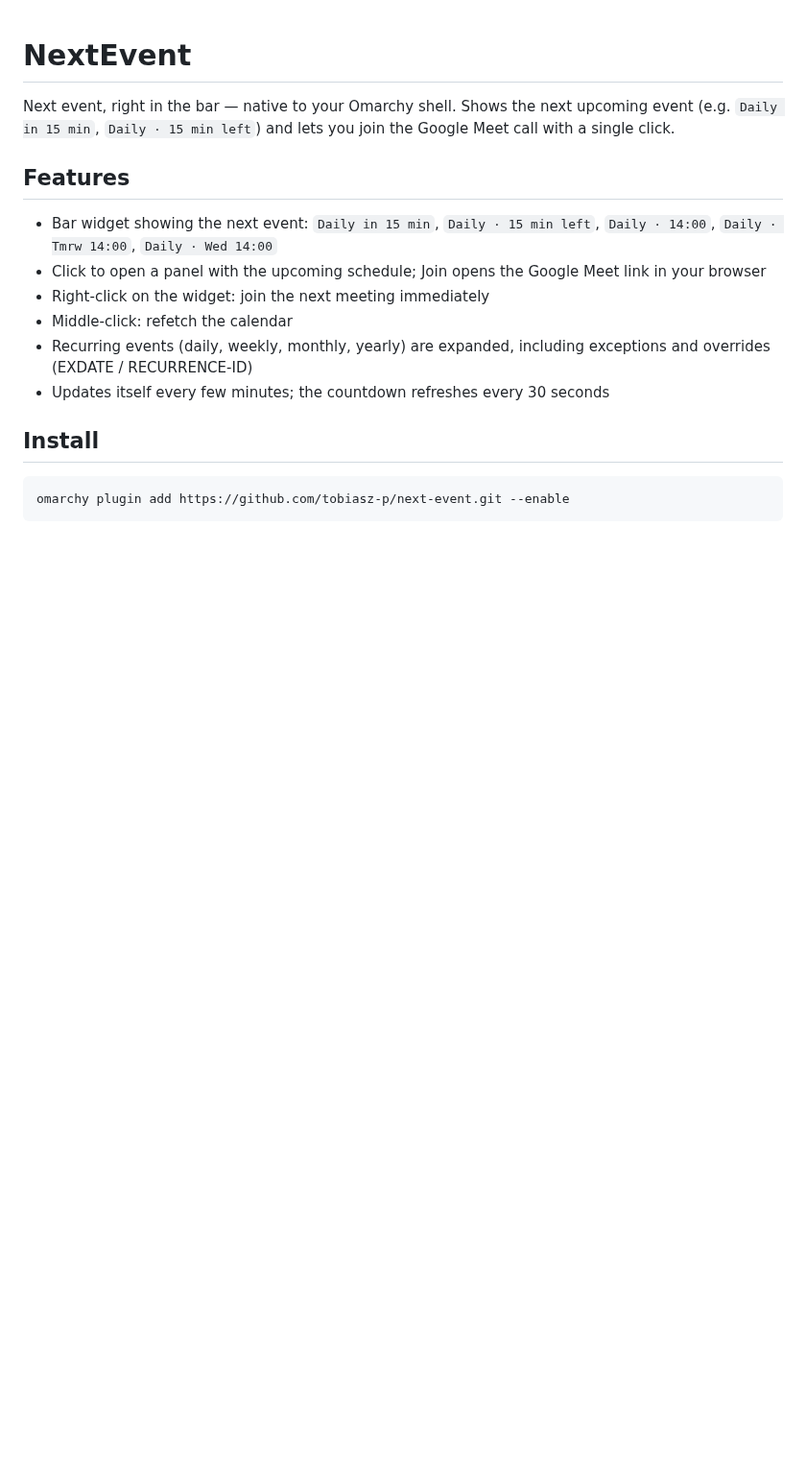
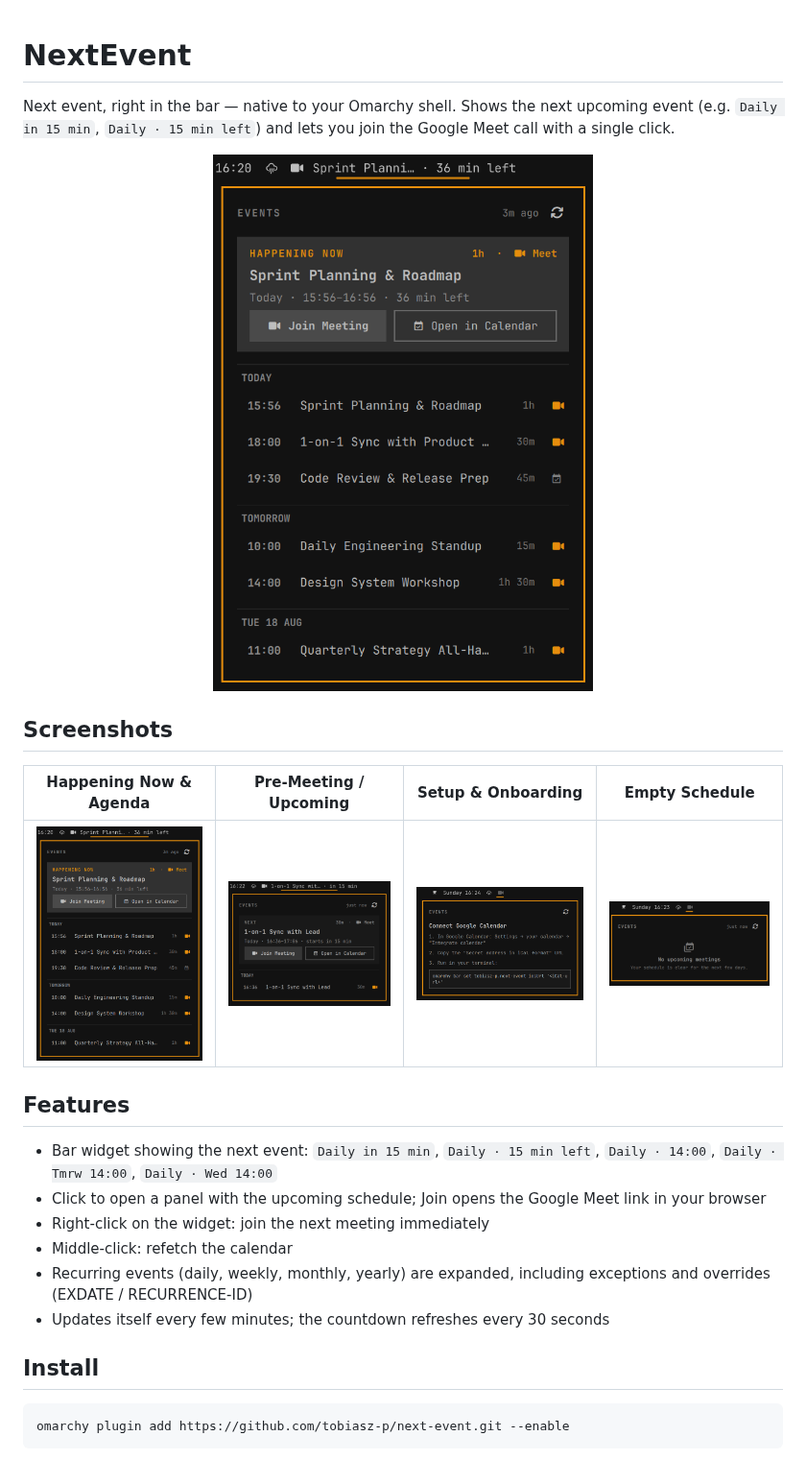
Before and after one commit to tobiasz-p/next-event, a Markdown page: README.md, the part around the change. Shown at 96% size. Drawn GitHub-style; pictures changed too: assets/empty.png (added), assets/schedule.png (added), assets/setup.png (added); blank space fills up the shorter version.

Commit message:
docs: add marketplace preview and screenshots gallery

```diff
--- a/README.md
+++ b/README.md
@@ -3,6 +3,16 @@
 Next event, right in the bar — native to your Omarchy shell. Shows the next
 upcoming event (e.g. `Daily in 15 min`, `Daily · 15 min left`) and lets you join
 the Google Meet call with a single click.
+
+<p align="center">
+  <img src="preview.png" alt="NextEvent Overview" width="460">
+</p>
+
+## Screenshots
+
+| Happening Now & Agenda | Pre-Meeting / Upcoming | Setup & Onboarding | Empty Schedule |
+| :---: | :---: | :---: | :---: |
+| <img src="assets/schedule.png" width="220"> | <img src="assets/upcoming.png" width="220"> | <img src="assets/setup.png" width="220"> | <img src="assets/empty.png" width="220"> |
 
 ## Features
 
```
